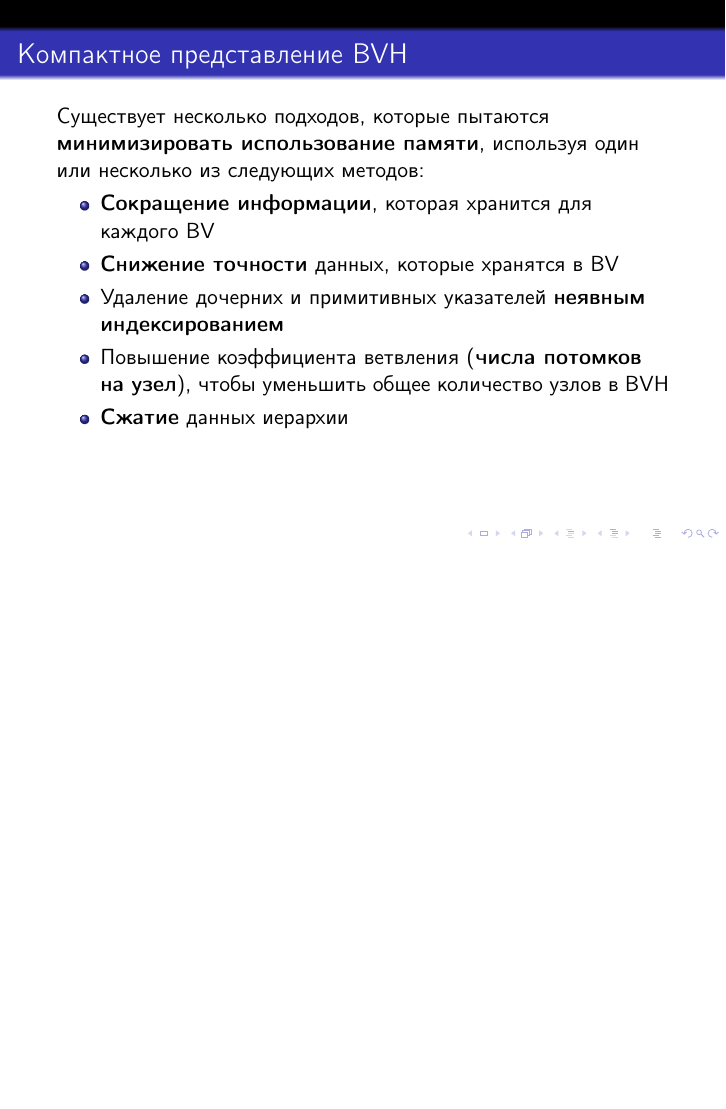
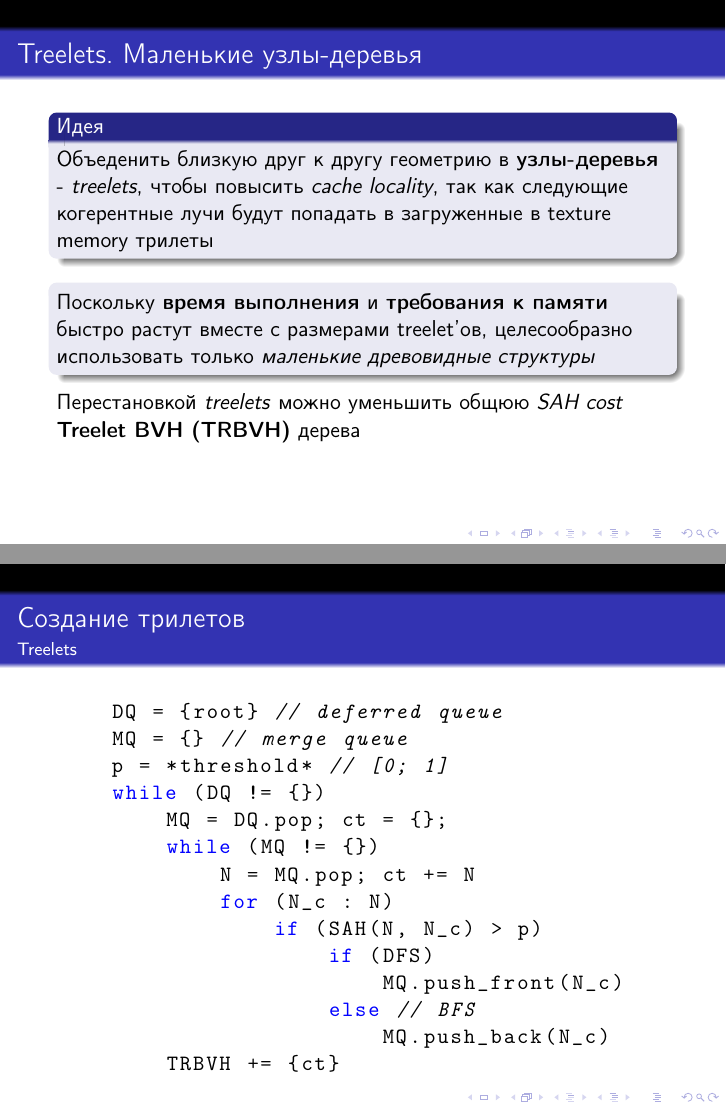
Before and after one commit to Reefufui/my-presentations, LaTeX slides (about_bvh/main.tex): page 9 of 31 before the commit and pages 9 and 10 of 37 after it, the two joined at a grey line, the shorter picture padded with empty space. Compiled offline with pdfLaTeX.

Commit message:
treelets

```diff
--- a/about_bvh/main.tex
+++ b/about_bvh/main.tex
@@ -5,10 +5,10 @@
 
 \usetheme{Frankfurt}
 \usepackage[main=russian,english]{babel}
+\usepackage{algorithm,algorithmic}
 \usepackage{graphicx}
 \usepackage{hyperref}
 \usepackage{listings}
-
 
 \begin{document}
 
@@ -164,3 +166,47 @@
         Изменения порядка узлов и их внутреннего представления может улучшить \textbf{cache locality}
         и тем самым уменьшить \textbf{traversal cost}.
     \end{block}
+\end{frame}
+
+\begin{frame}[t]
+    \frametitle{Treelets. Маленькие узлы-деревья}
+
+    \begin{block}{Идея}
+        Объеденить близкую друг к другу геометрию в \textbf{узлы-деревья} - \textit{treelets}, чтобы повысить
+        \textit{cache locality}, так как следующие когерентные лучи будут попадать в загруженные в texture memory трилеты
+    \end{block}
+    \begin{block}{}
+        Поскольку \textbf{время выполнения} и \textbf{требования к памяти} быстро растут вместе с размерами treelet'ов,
+        целесообразно использовать только \textit{маленькие древовидные структуры}
+    \end{block}
+    Перестановкой \textit{treelets} можно уменьшить общюю \textit{SAH cost} \textbf{Treelet BVH (TRBVH)} дерева
+\end{frame}
+
+\begin{frame}[fragile]
+    \frametitle{Создание трилетов}
+    \framesubtitle{Treelets}
+    \begin{lstlisting}[language=C++,basicstyle=\ttfamily,keywordstyle=\color{blue}]
+    DQ = {root} // deferred queue
+    MQ = {} // merge queue
+    p = *threshold* // [0; 1]
+    while (DQ != {})
+        MQ = DQ.pop; ct = {};
+        while (MQ != {})
+            N = MQ.pop; ct += N
+            for (N_c : N)
+                if (SAH(N, N_c) > p)
+                    if (DFS)
+                        MQ.push_front(N_c)
+                    else // BFS
+                        MQ.push_back(N_c)
+        TRBVH += {ct}
+    \end{lstlisting}
+\end{frame}
+
+\begin{frame}[t]
+    \frametitle{Agglomerative Treelet Restructuring}
+    \begin{block}{Потребность}
+        Ускорить традиционные способы перестановки трилетов для использования в динамических сценах
+    \end{block}
+
+\end{frame}
```
Also changed, not shown: about_bvh/res/agglo_clustering.png (added), about_bvh/res/new_treelet.png (added), about_bvh/res/original_treelet.png (added), about_bvh/main.tex (44 more changed lines).
